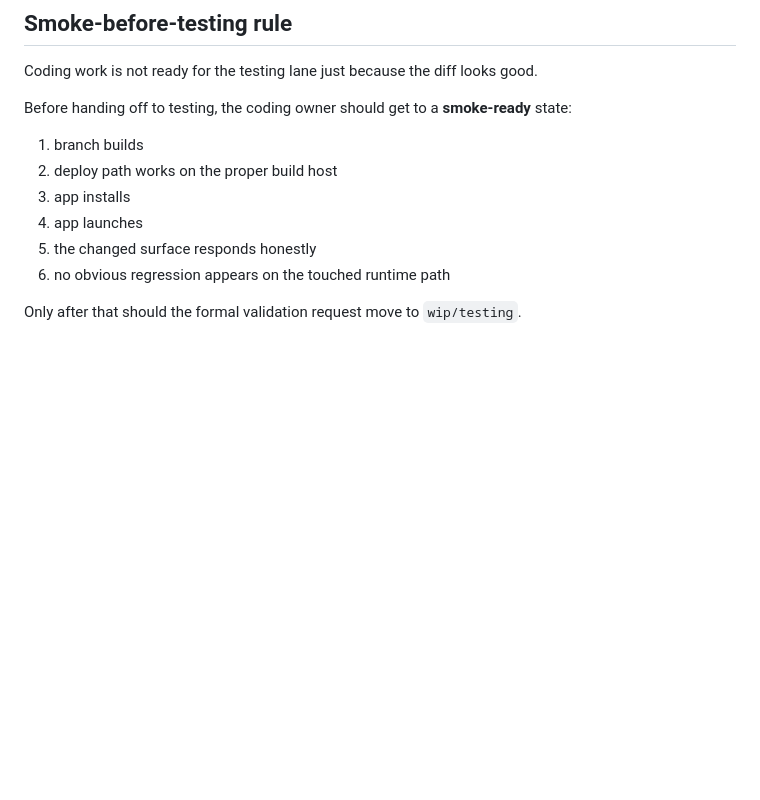
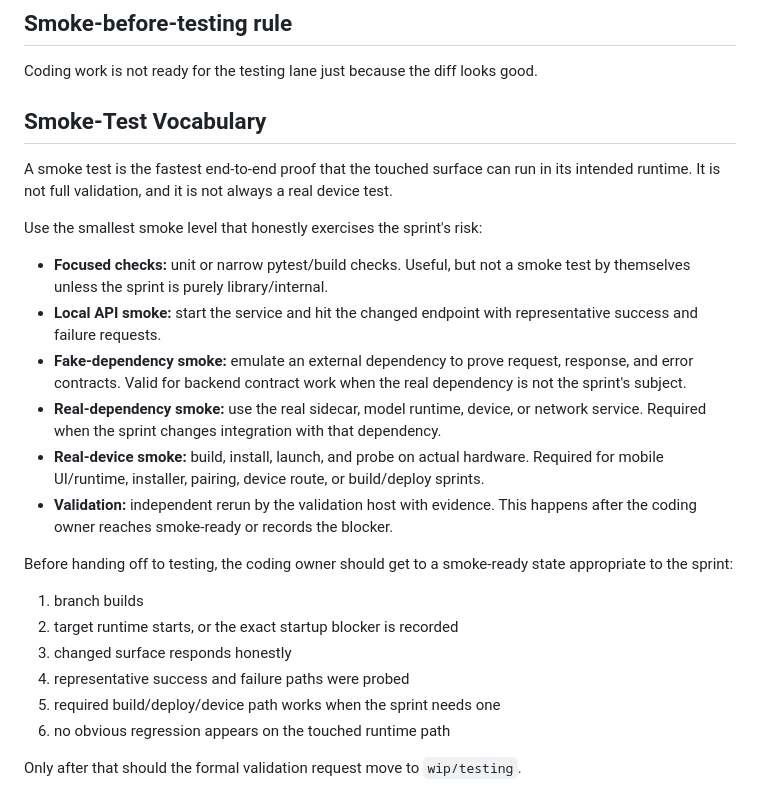
Before and after one commit to llm-case-studies/iHomeNerd, a Markdown page: docs/expert-briefs/README.md, the part around the change. Rendered like a GitHub page; blank space fills up the shorter version.

Commit message:
docs: define sprint smoke levels

```diff
--- a/docs/expert-briefs/README.md
+++ b/docs/expert-briefs/README.md
@@ -162,14 +162,38 @@ The build/deploy host is not automatically the testing lane.
 
 Coding work is not ready for the testing lane just because the diff looks good.
 
-Before handing off to testing, the coding owner should get to a **smoke-ready**
-state:
+## Smoke-Test Vocabulary
+
+A smoke test is the fastest end-to-end proof that the touched surface can run
+in its intended runtime. It is not full validation, and it is not always a real
+device test.
+
+Use the smallest smoke level that honestly exercises the sprint's risk:
+
+- **Focused checks:** unit or narrow pytest/build checks. Useful, but not a
+  smoke test by themselves unless the sprint is purely library/internal.
+- **Local API smoke:** start the service and hit the changed endpoint with
+  representative success and failure requests.
+- **Fake-dependency smoke:** emulate an external dependency to prove request,
+  response, and error contracts. Valid for backend contract work when the real
+  dependency is not the sprint's subject.
+- **Real-dependency smoke:** use the real sidecar, model runtime, device, or
+  network service. Required when the sprint changes integration with that
+  dependency.
+- **Real-device smoke:** build, install, launch, and probe on actual hardware.
+  Required for mobile UI/runtime, installer, pairing, device route, or
+  build/deploy sprints.
+- **Validation:** independent rerun by the validation host with evidence. This
+  happens after the coding owner reaches smoke-ready or records the blocker.
+
+Before handing off to testing, the coding owner should get to a smoke-ready
+state appropriate to the sprint:
 
 1. branch builds
-2. deploy path works on the proper build host
-3. app installs
-4. app launches
-5. the changed surface responds honestly
+2. target runtime starts, or the exact startup blocker is recorded
+3. changed surface responds honestly
+4. representative success and failure paths were probed
+5. required build/deploy/device path works when the sprint needs one
 6. no obvious regression appears on the touched runtime path
 
 Only after that should the formal validation request move to `wip/testing`.
```
Also changed, not shown: 2 other files.
